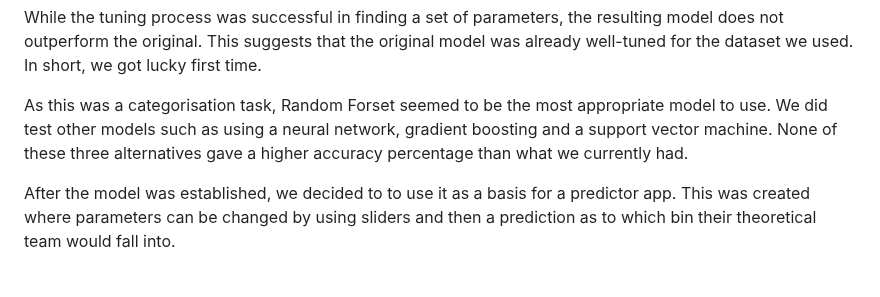
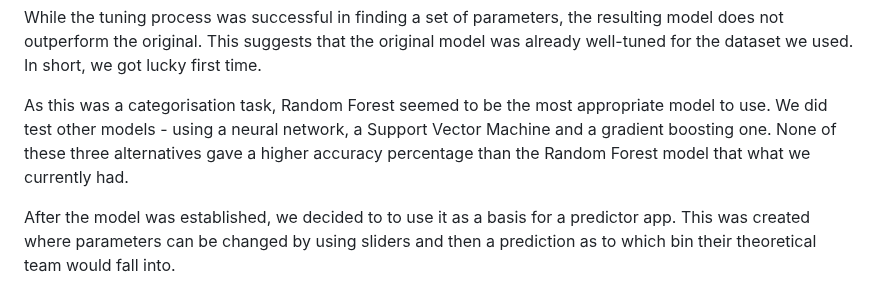
Before and after one commit to DarthStupidus/Group-Task-4, a Markdown page: README.md, the part around the change. Rendered like a GitHub page.

```diff
--- a/README.md
+++ b/README.md
@@ -70,6 +70,6 @@ Feature selection identified an unlimited depth, no maximum features, with a min
 
 While the tuning process was successful in finding a set of parameters, the resulting model does not outperform the original. This suggests that the original model was already well-tuned for the dataset we used.  In short, we got lucky first time.
 
-As this was a categorisation task, Random Forset seemed to be the most appropriate model to use.  We did test other models such as using a neural network, gradient boosting and a support vector machine.  None of these three alternatives gave a higher accuracy percentage than what we currently had.
+As this was a categorisation task, Random Forest seemed to be the most appropriate model to use.  We did test other models - using a neural network, a Support Vector Machine and a gradient boosting one.  None of these three alternatives gave a higher accuracy percentage than the Random Forest model that what we currently had.
 
 After the model was established, we decided to to use it as a basis for a predictor app.  This was created where parameters can be changed by using sliders and then a prediction as to which bin their theoretical team would fall into.
```
